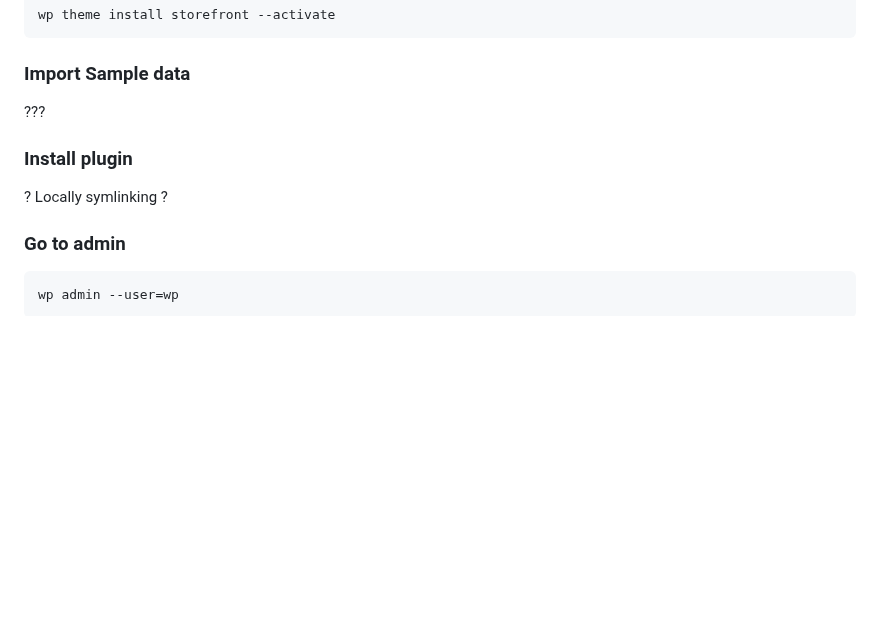
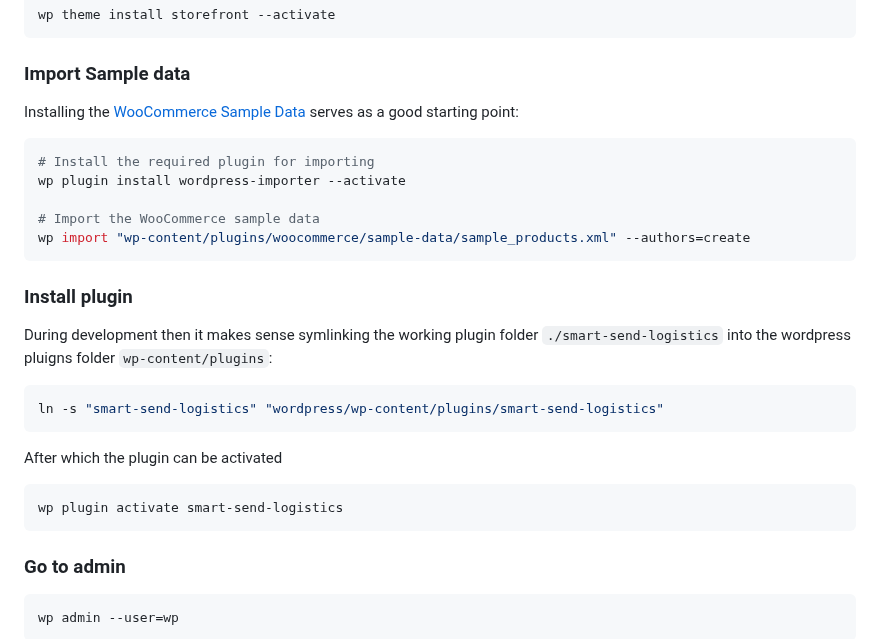
Before and after one commit to smartsendio/woocommerce, a Markdown page: README.md, the part around the change. GitHub-like rendering; blank space fills up the shorter version.

````diff
--- a/README.md
+++ b/README.md
@@ -69,11 +69,29 @@ wp theme install storefront --activate
 
 ### Import Sample data
 
-???
+Installing the [WooCommerce Sample Data]() serves as a good starting point:
+
+```bash
+# Install the required plugin for importing
+wp plugin install wordpress-importer --activate
+
+# Import the WooCommerce sample data
+wp import "wp-content/plugins/woocommerce/sample-data/sample_products.xml" --authors=create
+```
 
 ### Install plugin
 
-? Locally symlinking ?
+During development then it makes sense symlinking the working plugin folder `./smart-send-logistics` into the wordpress pluigns folder `wp-content/plugins`:
+
+```bash
+ln -s "smart-send-logistics" "wordpress/wp-content/plugins/smart-send-logistics"
+```
+
+After which the plugin can be activated
+
+```bash
+wp plugin activate smart-send-logistics
+```
 
 ### Go to admin
 
````
